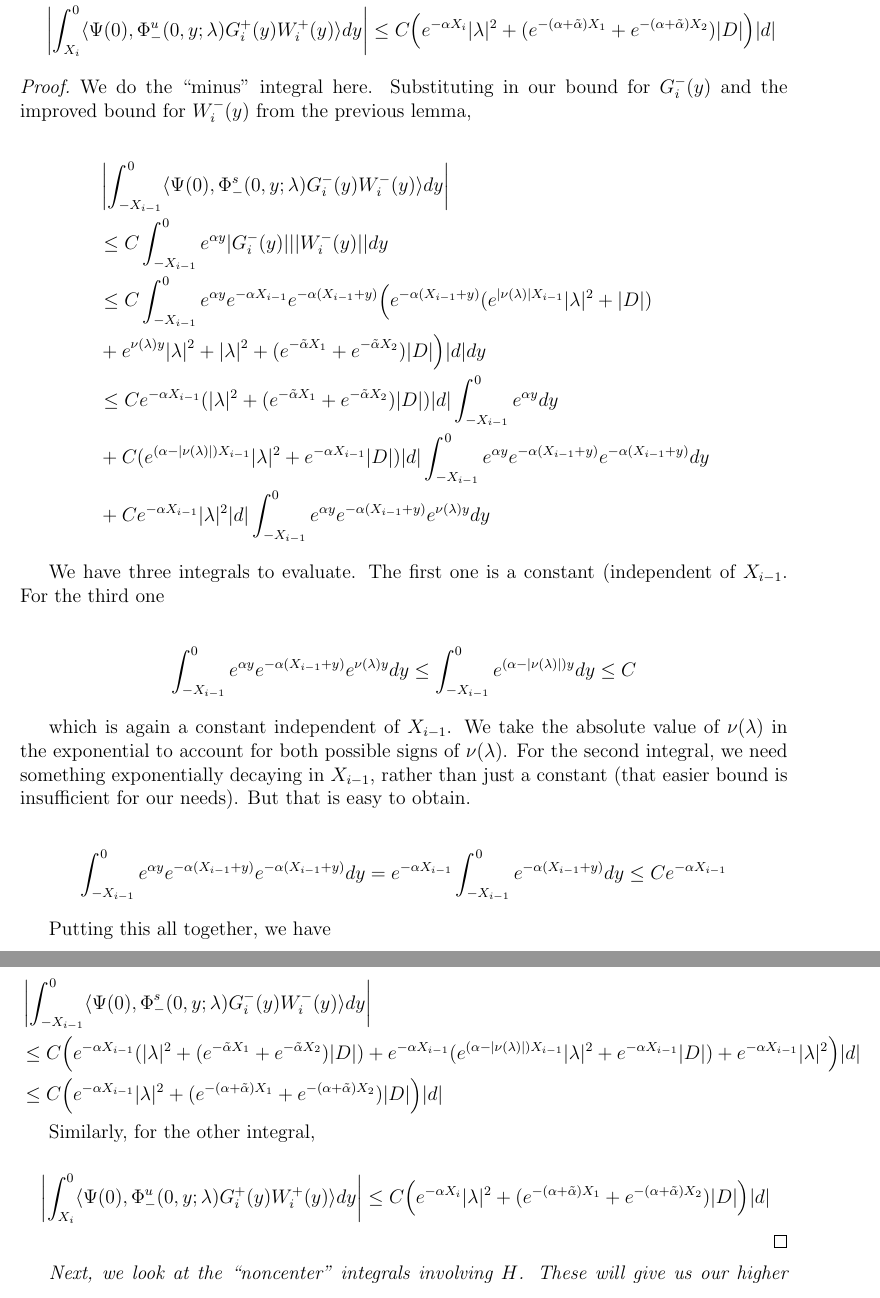
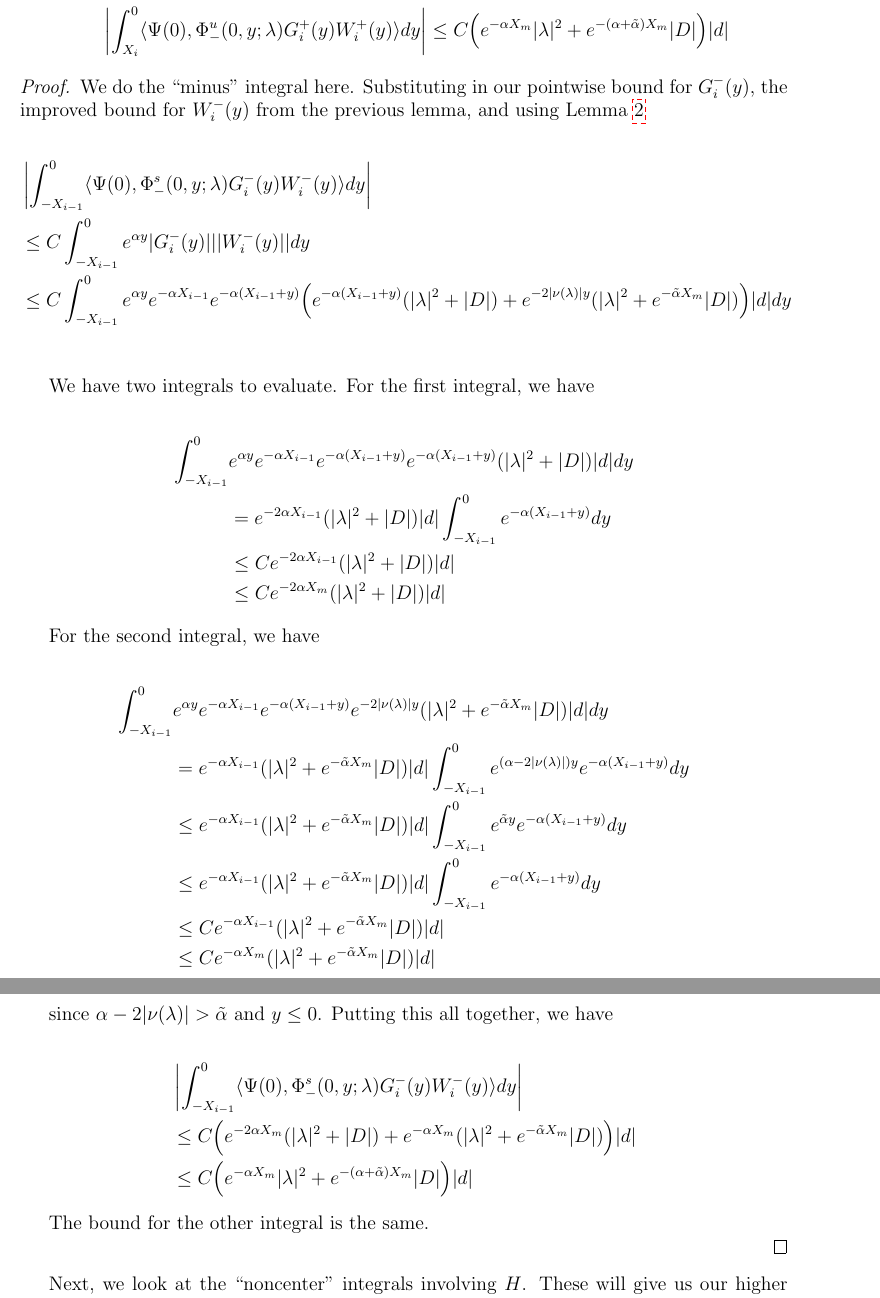
Before and after one commit to rhparker/researchreports, a LaTeX document (periodicstability.tex): two parts of pages 46 and 47 of 54, joined at a grey line, cut so that both start at the same text. Compiled offline with pdfLaTeX.

Commit message:
done the noncenter integral involving W

```diff
--- a/periodicstability.tex
+++ b/periodicstability.tex
@@ -2136,53 +2138,51 @@ We can now estimate the noncenter integrals which involve $W$.
 \begin{lemma}\label{noncenterW}
 
 \begin{align*}
-\left| \int_{-X_{i-1}}^0 \langle \Psi(0), \Phi^s_-(0, y; \lambda) G_i^-(y) W_i^-(y) \rangle dy \right| &\leq C \Big( e^{-\alpha X_{i-1}} |\lambda|^2 + (e^{-(\alpha + \tilde{\alpha}) X_1} + e^{-(\alpha + \tilde{\alpha}) X_2})|D| \Big) |d| \\
-\left| \int_{X_i}^0 \langle \Psi(0), \Phi^u_-(0, y; \lambda) G_i^+(y) W_i^+(y) \rangle dy \right| &\leq C \Big( e^{-\alpha X_i} |\lambda|^2 + (e^{-(\alpha + \tilde{\alpha}) X_1} + e^{-(\alpha + \tilde{\alpha}) X_2})|D| \Big) |d|
-\end{align*}
-
-\begin{proof}
-
-We do the ``minus'' integral here. Substituting in our bound for $G_i^-(y)$ and the improved bound for $W_i^-(y)$ from the previous lemma,
+\left| \int_{-X_{i-1}}^0 \langle \Psi(0), \Phi^s_-(0, y; \lambda) G_i^-(y) W_i^-(y) \rangle dy \right| &\leq C \Big( e^{-\alpha X_m} |\lambda|^2 + e^{-(\alpha + \tilde{\alpha}) X_m} |D| \Big) |d| \\
+\left| \int_{X_i}^0 \langle \Psi(0), \Phi^u_-(0, y; \lambda) G_i^+(y) W_i^+(y) \rangle dy \right| &\leq C \Big( e^{-\alpha X_m} |\lambda|^2 + e^{-(\alpha + \tilde{\alpha}) X_m} |D| \Big) |d|
+\end{align*}
+
+\begin{proof}
+
+We do the ``minus'' integral here. Substituting in our pointwise bound for $G_i^-(y)$, the improved bound for $W_i^-(y)$ from the previous lemma, and using Lemma \ref{trichotomy}
 
 \begin{align*}
 &\left| \int_{-X_{i-1}}^0 \langle \Psi(0), \Phi^s_-(0, y; \lambda) G_i^-(y) W_i^-(y) \rangle dy \right| \\
 &\leq C \int_{-X_{i-1}}^0 e^{\alpha y} |G_i^-(y)| ||W_i^-(y)|| dy \\
-&\leq C \int_{-X_{i-1}}^0 e^{\alpha y} e^{-\alpha X_{i-1}} e^{-\alpha(X_{i-1} + y)} \Big(e^{-\alpha(X_{i-1} + y)}( e^{|\nu(\lambda)| X_{i-1}} |\lambda|^2 + |D|) \\
-&+ e^{\nu(\lambda)y} |\lambda|^2
-+ |\lambda|^2 + (e^{-\tilde{\alpha} X_1} + e^{-\tilde{\alpha} X_2}) |D| \Big) |d| dy \\
-&\leq C e^{-\alpha X_{i-1}} (|\lambda|^2 + (e^{-\tilde{\alpha} X_1} + e^{-\tilde{\alpha} X_2}) |D| ) |d| \int_{-X_{i-1}}^0 e^{\alpha y} dy \\
-&+ C ( e^{(\alpha - |\nu(\lambda)|) X_{i-1}} |\lambda|^2 + e^{-\alpha X_{i-1}} |D|)|d|\int_{-X_{i-1}}^0 e^{\alpha y} e^{-\alpha(X_{i-1} + y)} e^{-\alpha(X_{i-1} + y)} dy \\
-&+ C e^{-\alpha X_{i-1}} |\lambda|^2 |d| \int_{-X_{i-1}}^0 e^{\alpha y} e^{-\alpha(X_{i-1} + y)} e^{\nu(\lambda)y} dy
-\end{align*}
-
-We have three integrals to evaluate. The first one is a constant (independent of $X_{i-1}$. For the third one
-
-\begin{align*}
-\int_{-X_{i-1}}^0 e^{\alpha y} e^{-\alpha(X_{i-1} + y)} e^{\nu(\lambda)y} dy
-&\leq \int_{-X_{i-1}}^0 e^{(\alpha - |\nu(\lambda)|) y} dy \leq C
-\end{align*}
-
-which is again a constant independent of $X_{i-1}$. We take the absolute value of $\nu(\lambda)$ in the exponential to account for both possible signs of $\nu(\lambda)$. For the second integral, we need something exponentially decaying in $X_{i-1}$, rather than just a constant (that easier bound is insufficient for our needs). But that is easy to obtain.
-
-\begin{align*}
-\int_{-X_{i-1}}^0 e^{\alpha y} e^{-\alpha(X_{i-1} + y)} e^{-\alpha(X_{i-1} + y)} dy &= e^{-\alpha X_{i-1}} \int_{-X_{i-1}}^0 e^{-\alpha(X_{i-1} + y)} dy \leq C e^{-\alpha X_{i-1}}
-\end{align*}
-
-Putting this all together, we have
+&\leq C \int_{-X_{i-1}}^0 e^{\alpha y} e^{-\alpha X_{i-1}} e^{-\alpha(X_{i-1} + y)} \Big(e^{-\alpha(X_{i-1} + y)}( |\lambda|^2 + |D|)
++ e^{-2|\nu(\lambda)|y}( |\lambda|^2 + e^{-\tilde{\alpha} X_m}|D|) \Big) |d| dy \\
+\end{align*}
+
+We have two integrals to evaluate. For the first integral, we have
+
+\begin{align*}
+\int_{-X_{i-1}}^0 &e^{\alpha y} e^{-\alpha X_{i-1}} e^{-\alpha(X_{i-1} + y)} e^{-\alpha(X_{i-1} + y)}( |\lambda|^2 + |D|) |d| dy \\
+&= e^{-2 \alpha X_{i-1}} ( |\lambda|^2 + |D|) |d| \int_{-X_{i-1}}^0 e^{-\alpha(X_{i-1} + y)} dy \\
+&\leq C e^{-2 \alpha X_{i-1}} ( |\lambda|^2 + |D|) |d| \\
+&\leq C e^{-2 \alpha X_m}( |\lambda|^2 + |D|) |d|
+\end{align*}
+
+For the second integral, we have
+
+
+\begin{align*}
+\int_{-X_{i-1}}^0 &e^{\alpha y} e^{-\alpha X_{i-1}} e^{-\alpha(X_{i-1} + y)} e^{-2|\nu(\lambda)|y}( |\lambda|^2 + e^{-\tilde{\alpha} X_m}|D|)|d| dy \\
+&= e^{-\alpha X_{i-1}} ( |\lambda|^2 + e^{-\tilde{\alpha} X_m}|D|)|d| \int_{-X_{i-1}}^0 e^{(\alpha - 2 |\nu(\lambda)|) y}  e^{-\alpha(X_{i-1} + y)} dy \\
+&\leq e^{-\alpha X_{i-1}} ( |\lambda|^2 + e^{-\tilde{\alpha} X_m}|D|)|d| \int_{-X_{i-1}}^0 e^{\tilde{\alpha} y}  e^{-\alpha(X_{i-1} + y)} dy \\
+&\leq e^{-\alpha X_{i-1}} ( |\lambda|^2 + e^{-\tilde{\alpha} X_m}|D|)|d| \int_{-X_{i-1}}^0 e^{-\alpha(X_{i-1} + y)} dy \\
+&\leq C e^{-\alpha X_{i-1}} ( |\lambda|^2 + e^{-\tilde{\alpha} X_m}|D|)|d| \\
+&\leq C e^{-\alpha X_m} ( |\lambda|^2 + e^{-\tilde{\alpha} X_m}|D|)|d|
+\end{align*}
+
+since $\alpha - 2 |\nu(\lambda)| > \tilde{\alpha}$ and $y \leq 0$. Putting this all together, we have
 
 \begin{align*}
 &\left| \int_{-X_{i-1}}^0 \langle \Psi(0), \Phi^s_-(0, y; \lambda) G_i^-(y) W_i^-(y) \rangle dy \right| \\
-&\leq C \Big( e^{-\alpha X_{i-1}} (|\lambda|^2
-+ (e^{-\tilde{\alpha} X_1} + e^{-\tilde{\alpha} X_2}) |D|) + e^{-\alpha X_{i-1}} (e^{(\alpha - |\nu(\lambda)|) X_{i-1}} |\lambda|^2 + e^{-\alpha X_{i-1}} |D|) + e^{-\alpha X_{i-1}} |\lambda|^2 \Big) |d| \\
-&\leq C \Big( e^{-\alpha X_{i-1}} |\lambda|^2
-+ (e^{-(\alpha + \tilde{\alpha}) X_1} + e^{-(\alpha + \tilde{\alpha}) X_2})|D| \Big) |d|
-\end{align*}
-
-Similarly, for the other integral,
-
-\begin{align*}
-&\left| \int_{X_i}^0 \langle \Psi(0), \Phi^u_-(0, y; \lambda) G_i^+(y) W_i^+(y) \rangle dy \right| \leq C \Big( e^{-\alpha X_i} |\lambda|^2 + (e^{-(\alpha + \tilde{\alpha}) X_1} + e^{-(\alpha + \tilde{\alpha}) X_2})|D| \Big) |d|
-\end{align*}
+&\leq C \Big( e^{-2 \alpha X_m}( |\lambda|^2 + |D|) + e^{-\alpha X_m} ( |\lambda|^2 + e^{-\tilde{\alpha} X_m}|D|) \Big) |d| \\
+&\leq C \Big( e^{-\alpha X_m} |\lambda|^2 + e^{-(\alpha + \tilde{\alpha}) X_m} |D| \Big) |d|
+\end{align*}
+
+The bound for the other integral is the same.
 
 \end{proof}
 \end{lemma}
```
Also changed, not shown: periodicstability.tex (2 more changed lines).
